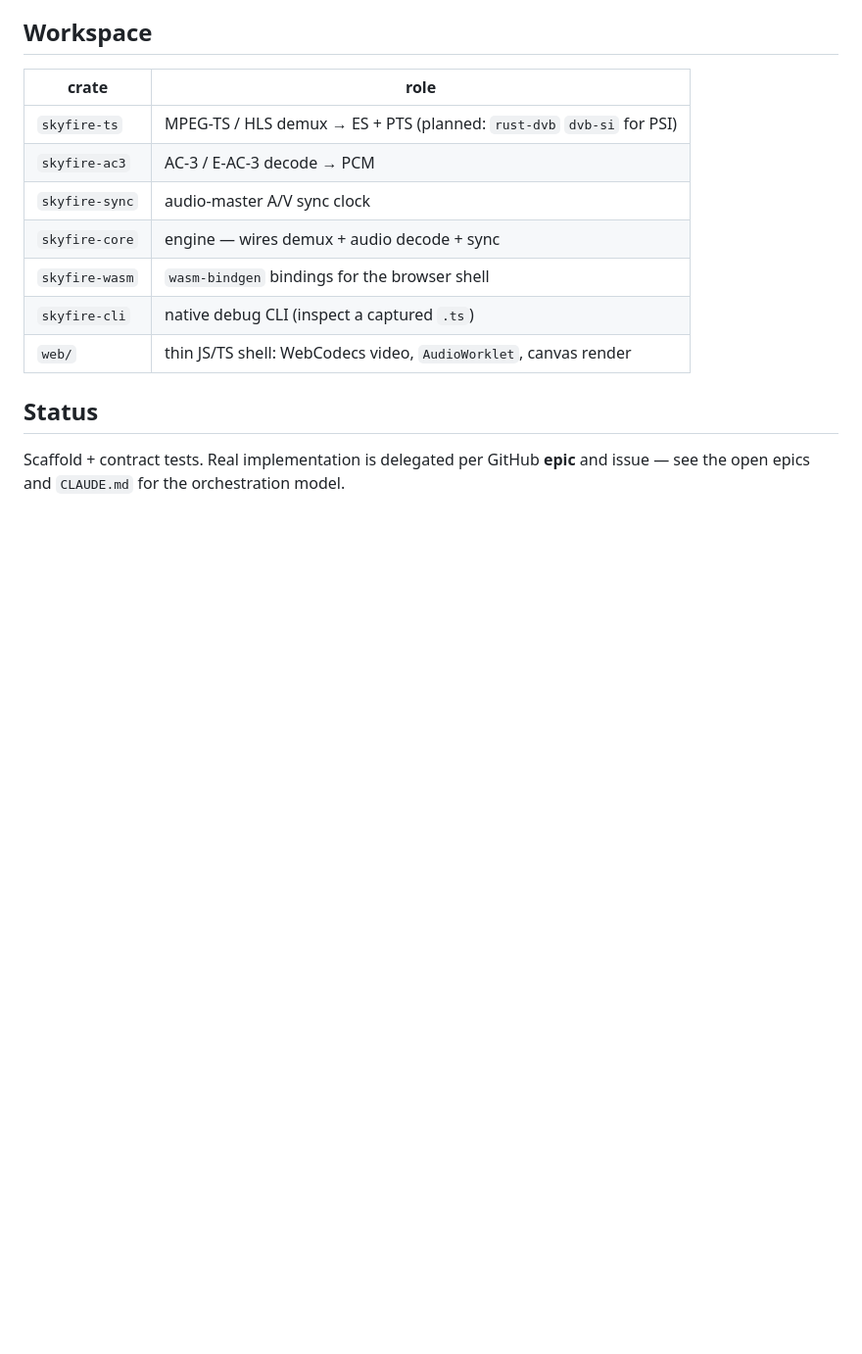
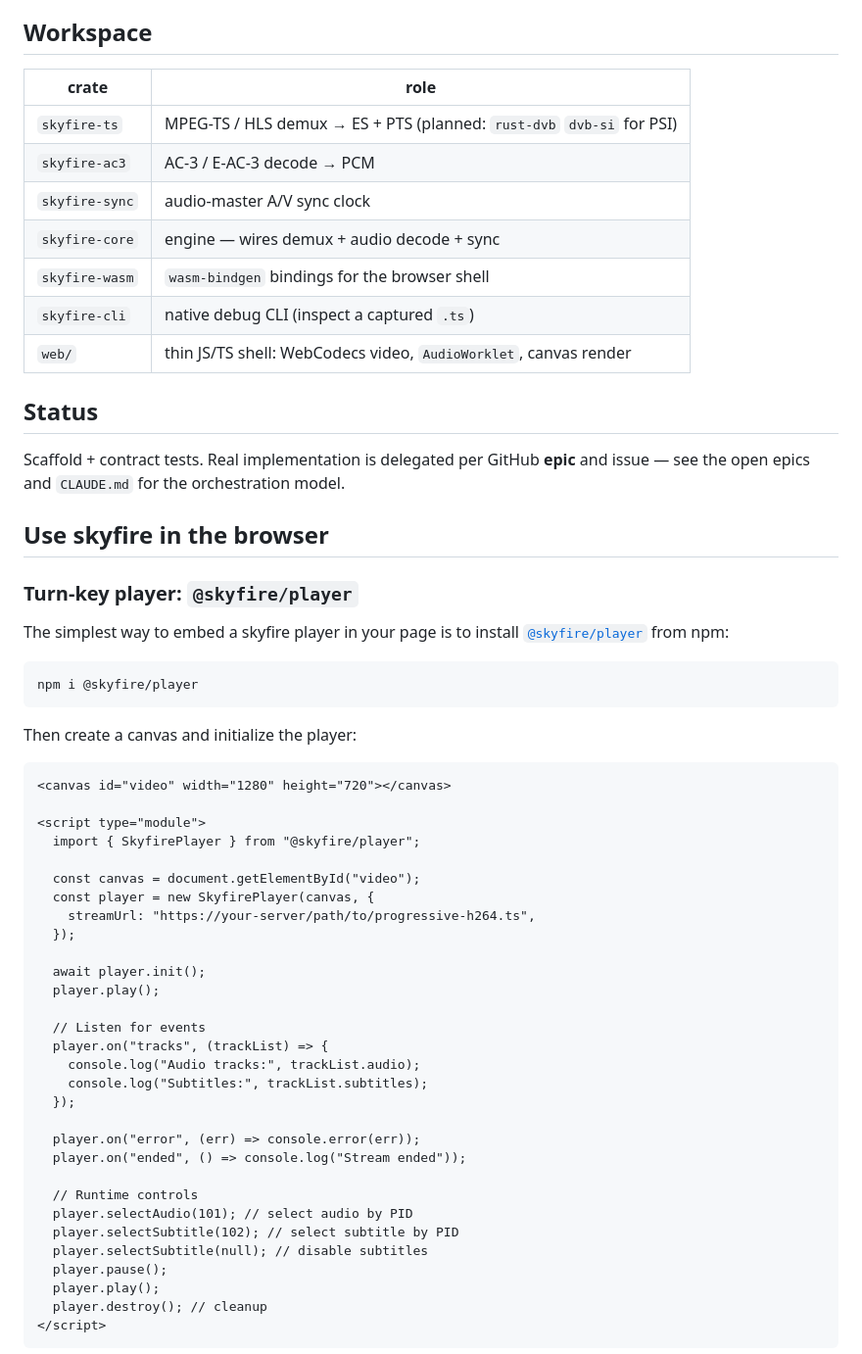
Before and after one commit to fishloa/rust-skyfire, a Markdown page: README.md, the part around one of its changes. Shown at 98% size. Drawn GitHub-style; blank space fills up the shorter version.

Commit message:
docs: browser-consumer usage + release runbook for @skyfire packages (#41)

````diff
--- a/README.md
+++ b/README.md
@@ -61,3 +61,49 @@ The browser has a HW video decoder but refuses AC-3 audio. So:
 Scaffold + contract tests. Real implementation is delegated per GitHub **epic**
 and issue — see the open epics and `CLAUDE.md` for the orchestration model.
 
+## Use skyfire in the browser
+
+### Turn-key player: `@skyfire/player`
+
+The simplest way to embed a skyfire player in your page is to install
+[`@skyfire/player`](packages/player/) from npm:
+
+```bash
+npm i @skyfire/player
+```
+
+Then create a canvas and initialize the player:
+
+```html
+<canvas id="video" width="1280" height="720"></canvas>
+
+<script type="module">
+  import { SkyfirePlayer } from "@skyfire/player";
+
+  const canvas = document.getElementById("video");
+  const player = new SkyfirePlayer(canvas, {
+    streamUrl: "https://your-server/path/to/progressive-h264.ts",
+  });
+
+  await player.init();
+  player.play();
+
+  // Listen for events
+  player.on("tracks", (trackList) => {
+    console.log("Audio tracks:", trackList.audio);
+    console.log("Subtitles:", trackList.subtitles);
+  });
+
+  player.on("error", (err) => console.error(err));
+  player.on("ended", () => console.log("Stream ended"));
+
+  // Runtime controls
+  player.selectAudio(101); // select audio by PID
+  player.selectSubtitle(102); // select subtitle by PID
+  player.selectSubtitle(null); // disable subtitles
+  player.pause();
+  player.play();
+  player.destroy(); // cleanup
+</script>
+```
+
````
Also changed, not shown: other parts of README.md (+89 -0 lines), docs/OBJECTIVES.md (+9 -5 lines).
